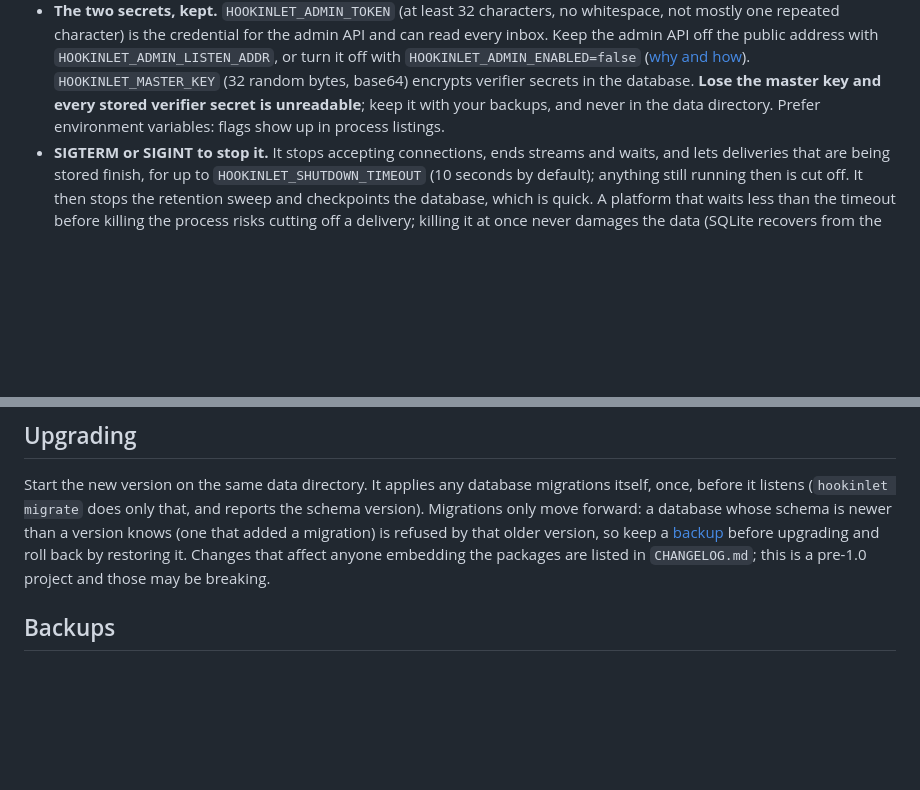
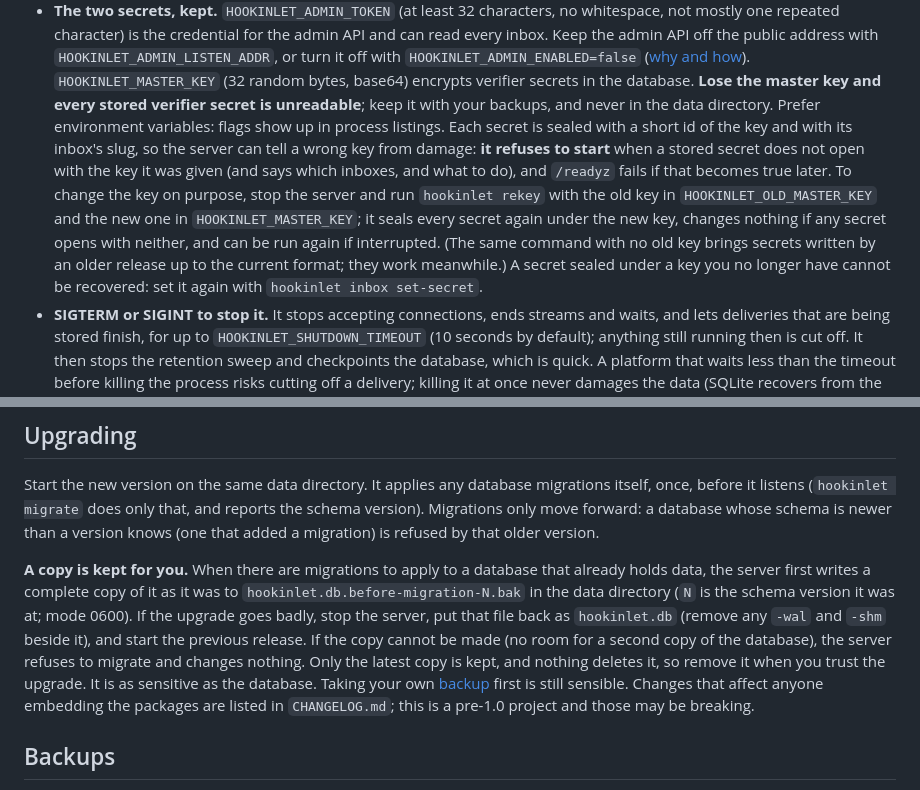
Before and after one commit to hookinlet/hookinlet, a Markdown page: docs/deploying.md, 2 parts joined by grey strips. Drawn GitHub-style; blank space fills up the shorter version.

```diff
--- a/docs/deploying.md
+++ b/docs/deploying.md
@@ -84,7 +84,17 @@ notarized: one downloaded through a browser is quarantined, and
   `HOOKINLET_MASTER_KEY` (32 random bytes, base64) encrypts verifier secrets in
   the database. **Lose the master key and every stored verifier secret is
   unreadable**; keep it with your backups, and never in the data directory.
-  Prefer environment variables: flags show up in process listings.
+  Prefer environment variables: flags show up in process listings. Each secret is
+  sealed with a short id of the key and with its inbox's slug, so the server can tell a
+  wrong key from damage: **it refuses to start** when a stored secret does not open
+  with the key it was given (and says which inboxes, and what to do), and `/readyz`
+  fails if that becomes true later. To change the key on purpose, stop the server and
+  run `hookinlet rekey` with the old key in `HOOKINLET_OLD_MASTER_KEY` and the new one
+  in `HOOKINLET_MASTER_KEY`; it seals every secret again under the new key, changes
+  nothing if any secret opens with neither, and can be run again if interrupted.
+  (The same command with no old key brings secrets written by an older release up to
+  the current format; they work meanwhile.) A secret sealed under a key you no longer
+  have cannot be recovered: set it again with `hookinlet inbox set-secret`.
 - **SIGTERM or SIGINT to stop it.** It stops accepting connections, ends streams
   and waits, and lets deliveries that are being stored finish, for up to
   `HOOKINLET_SHUTDOWN_TIMEOUT` (10 seconds by default); anything still running
@@ -170,8 +180,18 @@ descriptor; the default of 1000 needs a limit comfortably above that.
 Start the new version on the same data directory. It applies any database
 migrations itself, once, before it listens (`hookinlet migrate` does only that,
 and reports the schema version). Migrations only move forward: a database whose schema is newer than
-a version knows (one that added a migration) is refused by that older version, so keep a [backup](admin.md#backups)
-before upgrading and roll back by restoring it. Changes that affect anyone
+a version knows (one that added a migration) is refused by that older version.
+
+**A copy is kept for you.** When there are migrations to apply to a database that
+already holds data, the server first writes a complete copy of it as it was to
+`hookinlet.db.before-migration-N.bak` in the data directory (`N` is the schema
+version it was at; mode 0600). If the upgrade goes badly, stop the server, put that
+file back as `hookinlet.db` (remove any `-wal` and `-shm` beside it), and start the
+previous release. If the copy cannot be made (no room for a second copy of the
+database), the server refuses to migrate and changes nothing. Only the latest copy
+is kept, and nothing deletes it, so remove it when you trust the upgrade. It is as
+sensitive as the database. Taking your own [backup](admin.md#backups) first is still
+sensible. Changes that affect anyone
 embedding the packages are listed in `CHANGELOG.md`; this is a pre-1.0 project
 and those may be breaking.
 
```
Also changed, not shown: CHANGELOG.md (+28 -0 lines), docs/extending.md (+1 -1 lines).
